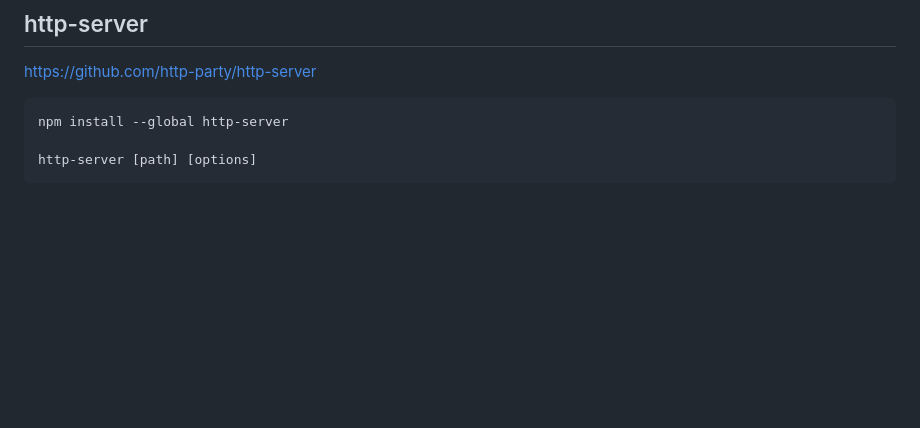
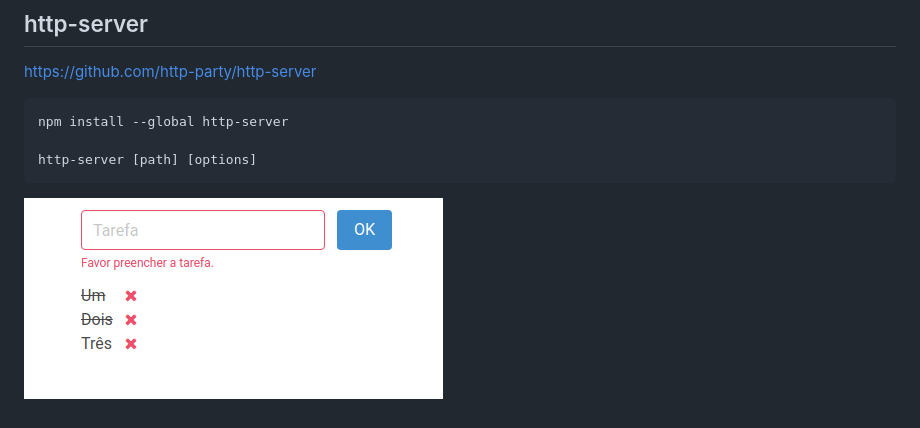
Before and after one commit to rg3915/alpinejs-example, a Markdown page: README.md, the part around the change. GitHub-like rendering; pictures changed too: task.png (added); blank space fills up the shorter version.

Commit message:
Add img

````diff
--- a/README.md
+++ b/README.md
@@ -51,3 +51,5 @@ npm install --global http-server
 
 http-server [path] [options]
 ```
+
+![task.png](task.png)
````
